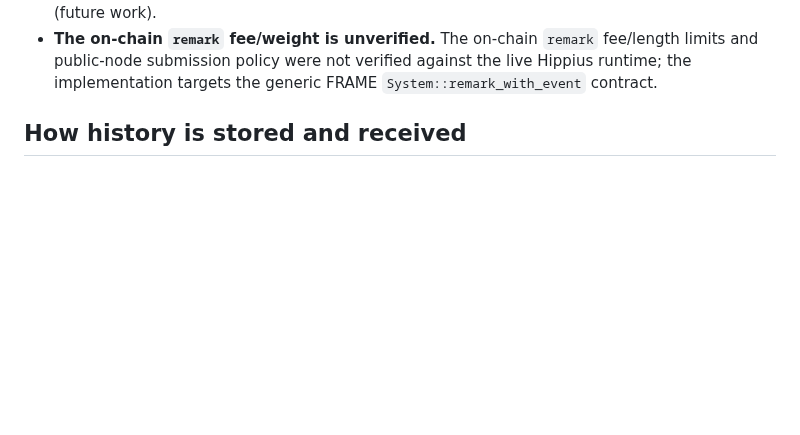
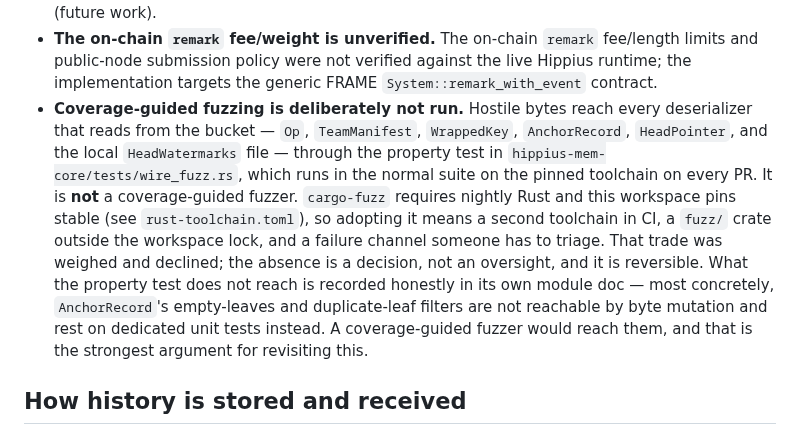
Before and after one commit to thenervelab/hippius-mem, a Markdown page: docs/SECURITY.md, the part around the change. GitHub-like rendering; blank space fills up the shorter version.

Commit message:
docs(security): record that coverage-guided fuzzing is declined, not missing
Task E2 was a decision, not an implementation. cargo-fuzz requires nightly
and this workspace pins stable in rust-toolchain.toml, so adopting it costs a
second toolchain in CI, a fuzz/ crate outside the workspace lock, and a
failure channel someone has to triage. E1's property test already reaches all
six bucket-facing deserializers on the pinned toolchain every PR.

The trade was weighed and declined. Recording it beside the threat model
makes the absence deliberate and visible rather than an oversight, and names
what would justify revisiting: AnchorRecord's empty-leaves and duplicate-leaf
filters are not reachable by byte mutation and rest on dedicated unit tests,
which a coverage-guided fuzzer would reach.

```diff
--- a/docs/SECURITY.md
+++ b/docs/SECURITY.md
@@ -223,6 +223,19 @@ read. What that does and does not buy you, stated plainly.
   limits and public-node submission policy were not verified against the live Hippius
   runtime; the implementation targets the generic FRAME `System::remark_with_event`
   contract.
+- **Coverage-guided fuzzing is deliberately not run.** Hostile bytes reach every
+  deserializer that reads from the bucket — `Op`, `TeamManifest`, `WrappedKey`,
+  `AnchorRecord`, `HeadPointer`, and the local `HeadWatermarks` file — through the
+  property test in `hippius-mem-core/tests/wire_fuzz.rs`, which runs in the normal suite
+  on the pinned toolchain on every PR. It is **not** a coverage-guided fuzzer.
+  `cargo-fuzz` requires nightly Rust and this workspace pins stable (see
+  `rust-toolchain.toml`), so adopting it means a second toolchain in CI, a `fuzz/` crate
+  outside the workspace lock, and a failure channel someone has to triage. That trade was
+  weighed and declined; the absence is a decision, not an oversight, and it is reversible.
+  What the property test does not reach is recorded honestly in its own module doc — most
+  concretely, `AnchorRecord`'s empty-leaves and duplicate-leaf filters are not reachable by
+  byte mutation and rest on dedicated unit tests instead. A coverage-guided fuzzer would
+  reach them, and that is the strongest argument for revisiting this.
 
 ## How history is stored and received
 
```
